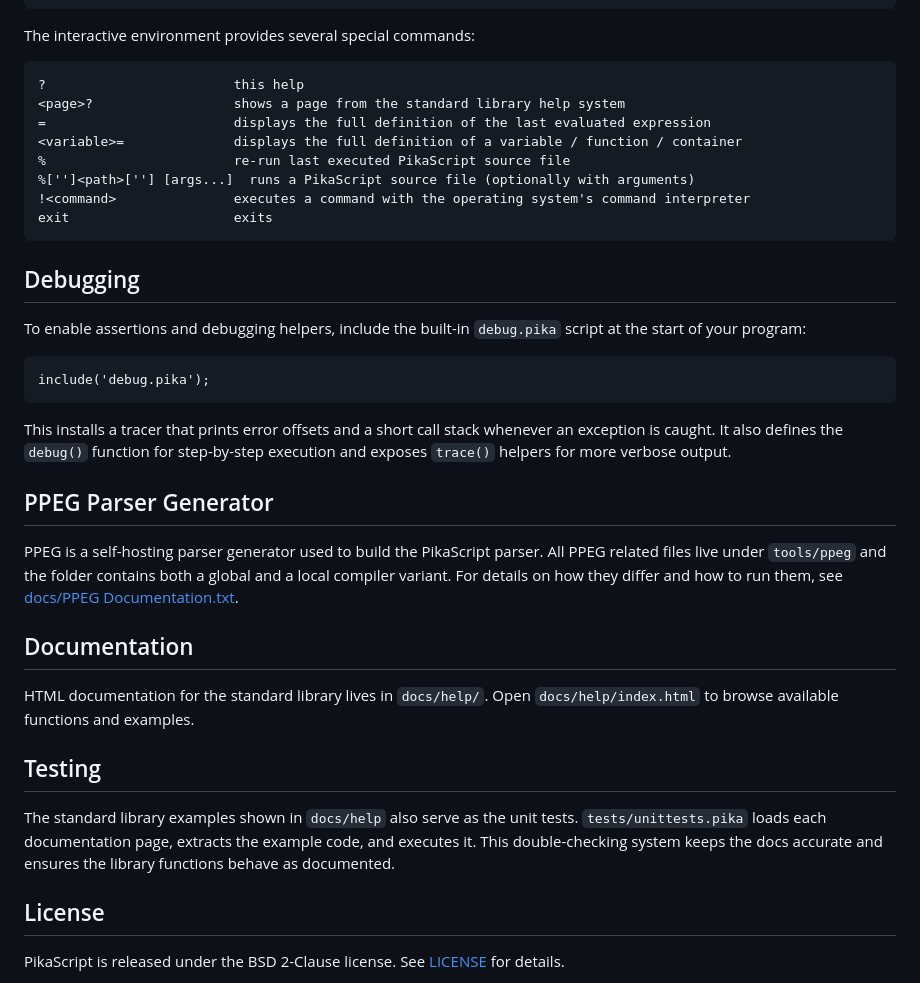
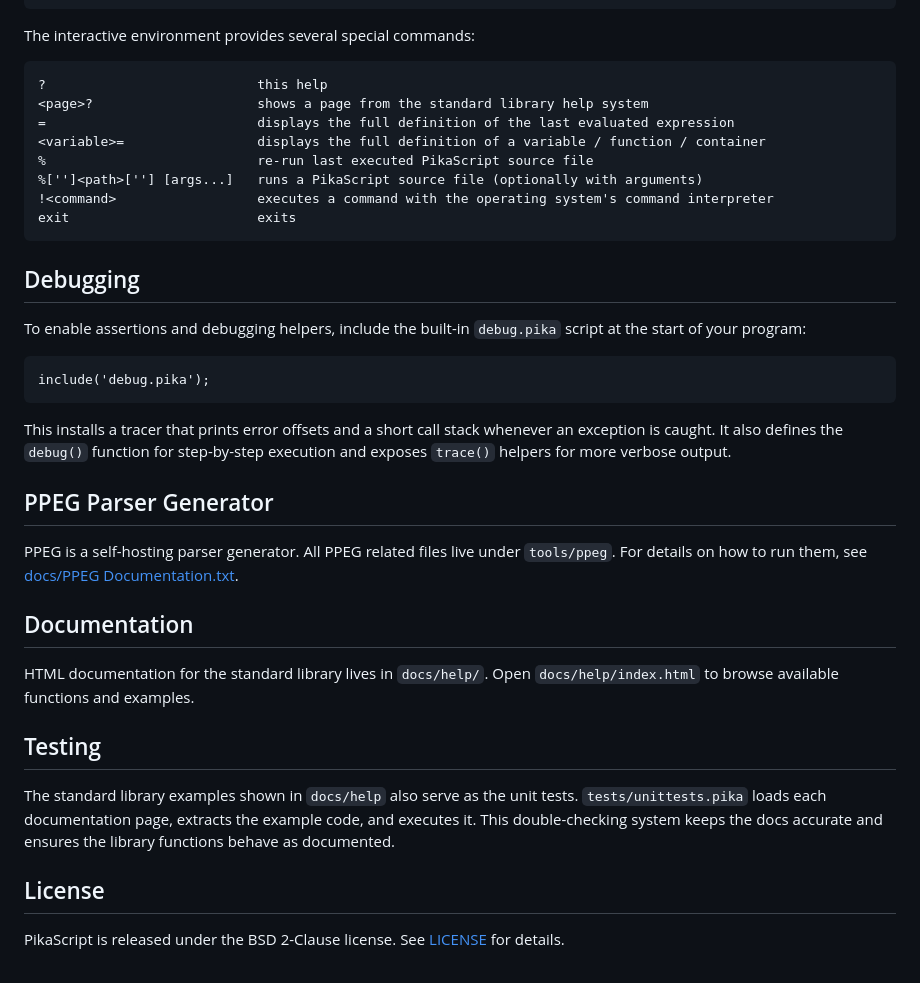
Before and after one commit to malstrom72/PikaScript, a Markdown page: README.md, the part around one of its changes. Rendered like a GitHub page.

````diff
--- a/README.md
+++ b/README.md
@@ -78,35 +62,29 @@ Enter expressions to evaluate them interactively line by line. E.g.:
 The interactive environment provides several special commands:
 
 ```
-?                        this help
-<page>?                  shows a page from the standard library help system
-=                        displays the full definition of the last evaluated expression
-<variable>=              displays the full definition of a variable / function / container
-%                        re-run last executed PikaScript source file
-%['']<path>[''] [args...]  runs a PikaScript source file (optionally with arguments)
-!<command>               executes a command with the operating system's command interpreter
-exit                     exits
+?                           this help
+<page>?                     shows a page from the standard library help system
+=                           displays the full definition of the last evaluated expression
+<variable>=                 displays the full definition of a variable / function / container
+%                           re-run last executed PikaScript source file
+%['']<path>[''] [args...]   runs a PikaScript source file (optionally with arguments)
+!<command>                  executes a command with the operating system's command interpreter
+exit                        exits
 ```
 
 ## Debugging
 
-To enable assertions and debugging helpers, include the built-in `debug.pika` script at the start of your
-program:
+To enable assertions and debugging helpers, include the built-in `debug.pika` script at the start of your program:
 
 ```pika
 include('debug.pika');
 ```
 
-This installs a tracer that prints error offsets and a short call stack whenever an exception is caught.
-It also defines the `debug()` function for step-by-step execution and exposes `trace()` helpers for more
-verbose output.
+This installs a tracer that prints error offsets and a short call stack whenever an exception is caught. It also defines the `debug()` function for step-by-step execution and exposes `trace()` helpers for more verbose output.
 
 ## PPEG Parser Generator
 
-PPEG is a self-hosting parser generator used to build the PikaScript parser.
-All PPEG related files live under `tools/ppeg` and the folder contains both a
-global and a local compiler variant. For details on how they differ and how to
-run them, see [docs/PPEG Documentation.txt](docs/PPEG%20Documentation.txt).
+PPEG is a self-hosting parser generator. All PPEG related files live under `tools/ppeg`. For details on how to run them, see [docs/PPEG Documentation.txt](docs/PPEG%20Documentation.txt).
 
 ## Documentation
 
@@ -114,9 +92,7 @@ HTML documentation for the standard library lives in `docs/help/`. Open `docs/he
 
 ## Testing
 
-The standard library examples shown in `docs/help` also serve as the unit tests.
-`tests/unittests.pika` loads each documentation page, extracts the example code, and executes it.
-This double-checking system keeps the docs accurate and ensures the library functions behave as documented.
+The standard library examples shown in `docs/help` also serve as the unit tests. `tests/unittests.pika` loads each documentation page, extracts the example code, and executes it. This double-checking system keeps the docs accurate and ensures the library functions behave as documented.
 
 ## License
 
````
Also changed, not shown: other parts of README.md (+14 -30 lines).
